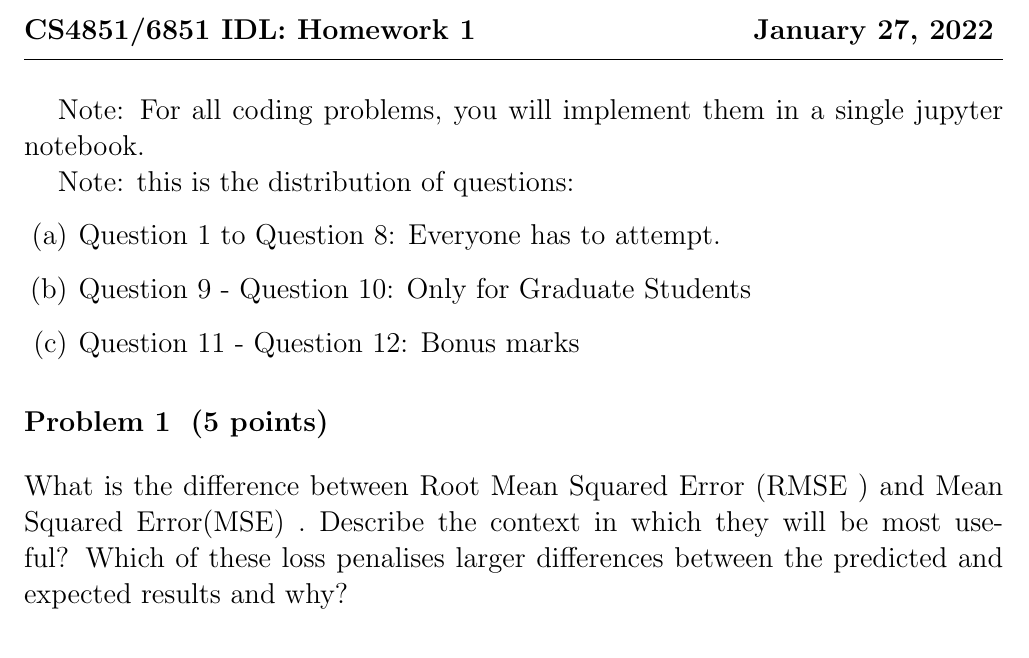
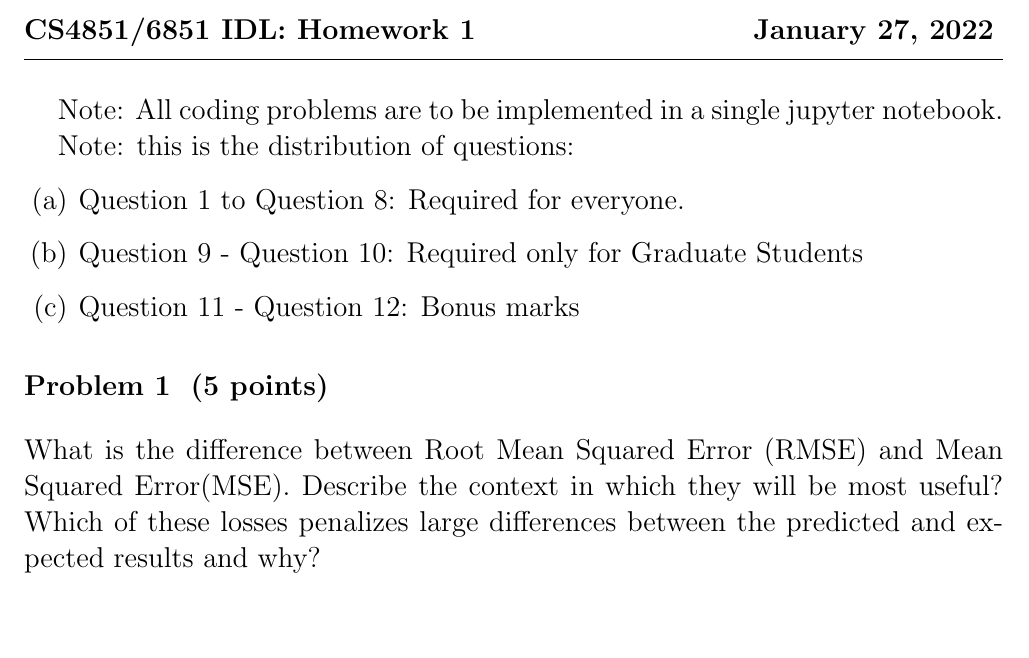
Before and after one commit to neuroneural/Deep_Learning_Catalyst, a LaTeX problem sheet (homeworks/homework1/homework01_template.tex): part of page 1 of 5, cut so that both start at the same text, the shorter picture padded with empty space. Compiled offline with pdfLaTeX.

Commit message:
corrections to problem 1 (wording tweaks)

```diff
--- a/homeworks/homework1/homework01_template.tex
+++ b/homeworks/homework1/homework01_template.tex
@@ -75,17 +75,16 @@
 
 \vspace{20pt}
 
-Note: For all coding problems, you will implement them in a single jupyter notebook.
+Note: All coding problems are to be implemented in a single jupyter notebook.
 
 Note: this is the distribution of questions:
 \begin{enumerate}
-  \item Question 1 to Question 8: Everyone has to attempt.
-  \item Question 9 - Question 10: Only for Graduate Students
+  \item Question 1 to Question 8: Required for everyone.
+  \item Question 9 - Question 10: Required only for Graduate Students
   \item Question 11 - Question 12: Bonus marks
 \end{enumerate}
 
-\problem{5} What is the difference between Root Mean Squared Error (RMSE
-) and Mean Squared Error(MSE) . Describe the context in which they will be most useful? Which of these loss penalises larger differences between the predicted and expected results and why?
+\problem{5} What is the difference between Root Mean Squared Error (RMSE) and Mean Squared Error(MSE). Describe the context in which they will be most useful? Which of these losses penalizes large differences between the predicted and expected results and why?
 
 
 
```
